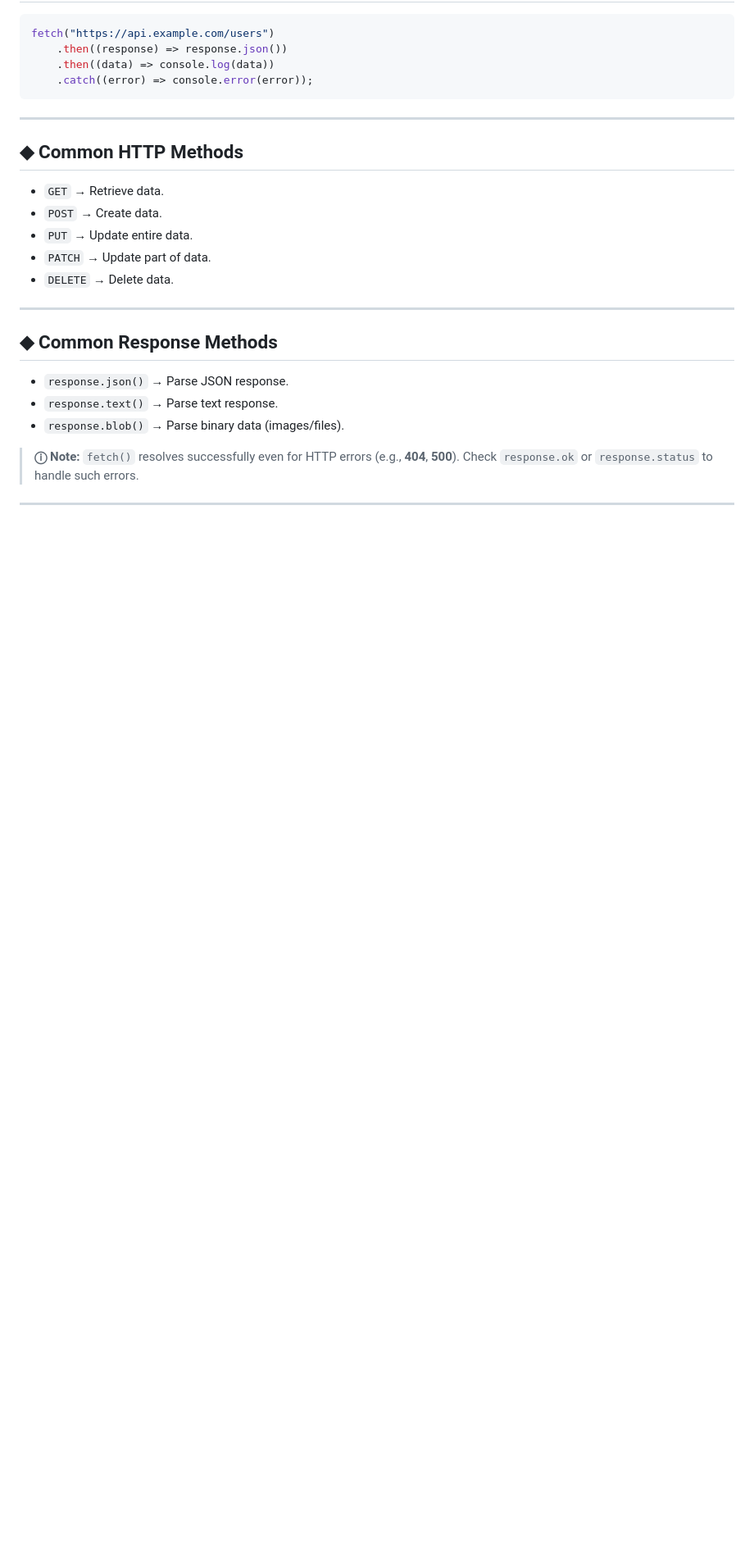
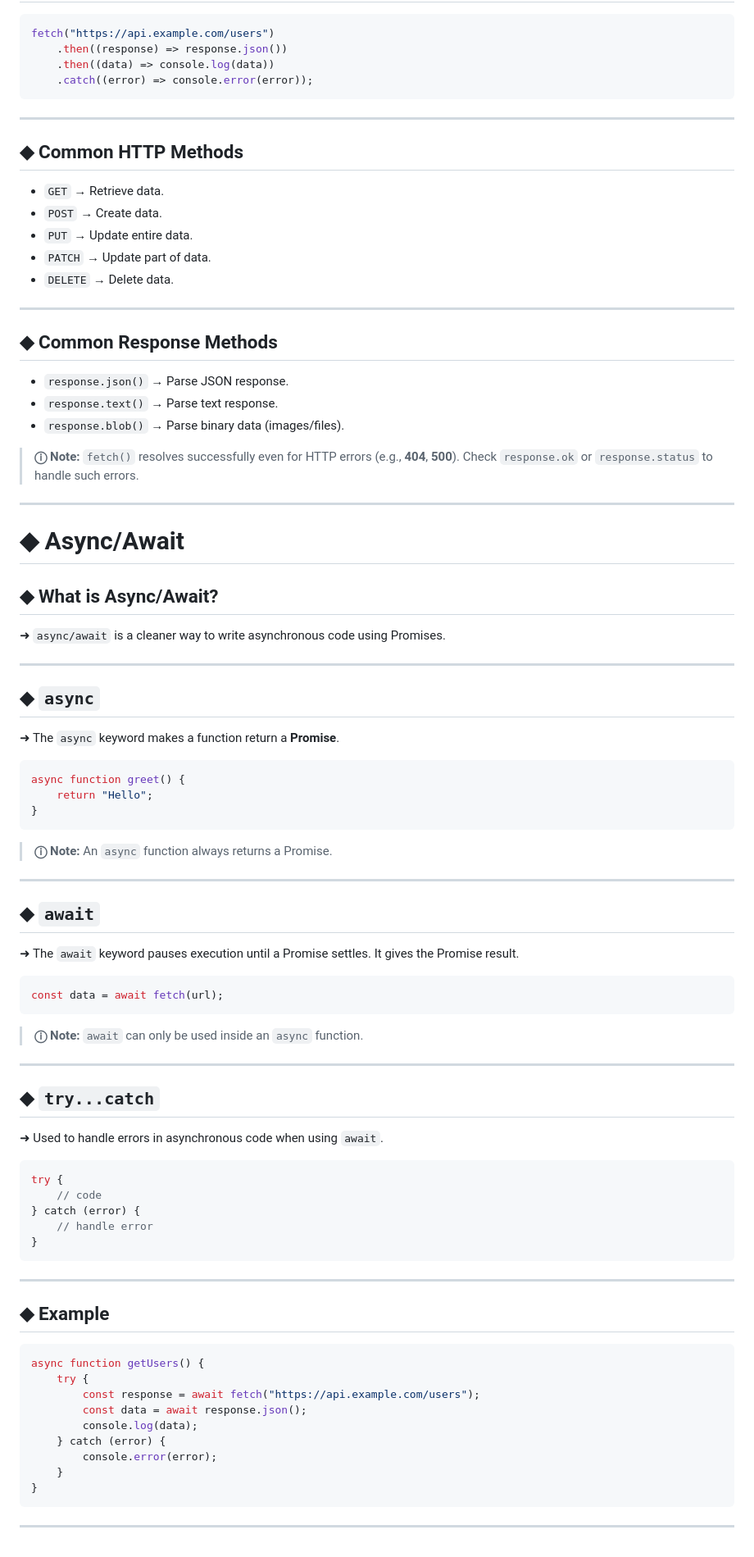
Before and after one commit to afnur-reja/JavaScript, a Markdown page: async_js/README.md, the part around the change. Shown at 82% size. Rendered like a GitHub page; blank space fills up the shorter version.

````diff
--- a/async_js/README.md
+++ b/async_js/README.md
@@ -269,3 +269,69 @@ fetch("https://api.example.com/users")
 > **ⓘ Note:** `fetch()` resolves successfully even for HTTP errors (e.g., **404**, **500**). Check `response.ok` or `response.status` to handle such errors.
 
 ---
+
+
+# ◆ Async/Await
+
+## ◆ What is Async/Await?
+
+➜ `async/await` is a cleaner way to write asynchronous code using Promises.
+
+---
+
+## ◆ `async`
+
+➜ The `async` keyword makes a function return a **Promise**.
+
+```js
+async function greet() {
+    return "Hello";
+}
+```
+
+> **ⓘ Note:** An `async` function always returns a Promise.
+
+---
+
+## ◆ `await`
+
+➜ The `await` keyword pauses execution until a Promise settles. It gives the Promise result.
+
+```js
+const data = await fetch(url);
+```
+
+> **ⓘ Note:** `await` can only be used inside an `async` function.
+
+---
+
+
+## ◆ `try...catch`
+
+➜ Used to handle errors in asynchronous code when using `await`.
+
+```js
+try {
+    // code
+} catch (error) {
+    // handle error
+}
+```
+
+---
+
+## ◆ Example
+
+```js
+async function getUsers() {
+    try {
+        const response = await fetch("https://api.example.com/users");
+        const data = await response.json();
+        console.log(data);
+    } catch (error) {
+        console.error(error);
+    }
+}
+```
+
+---
````
